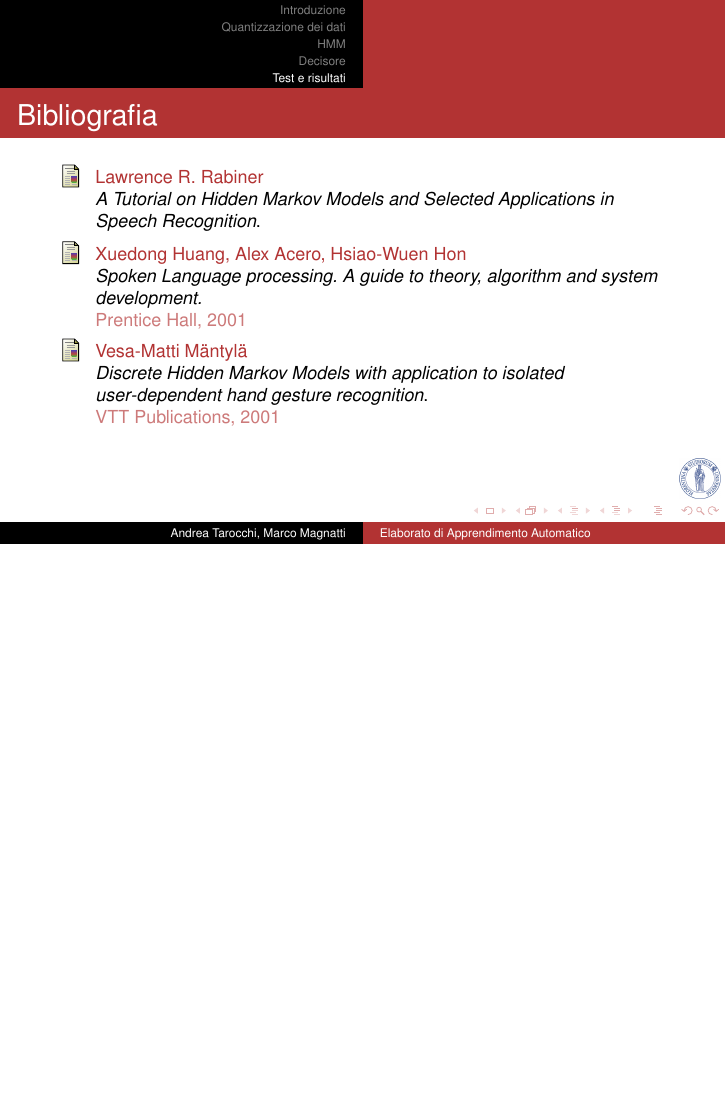
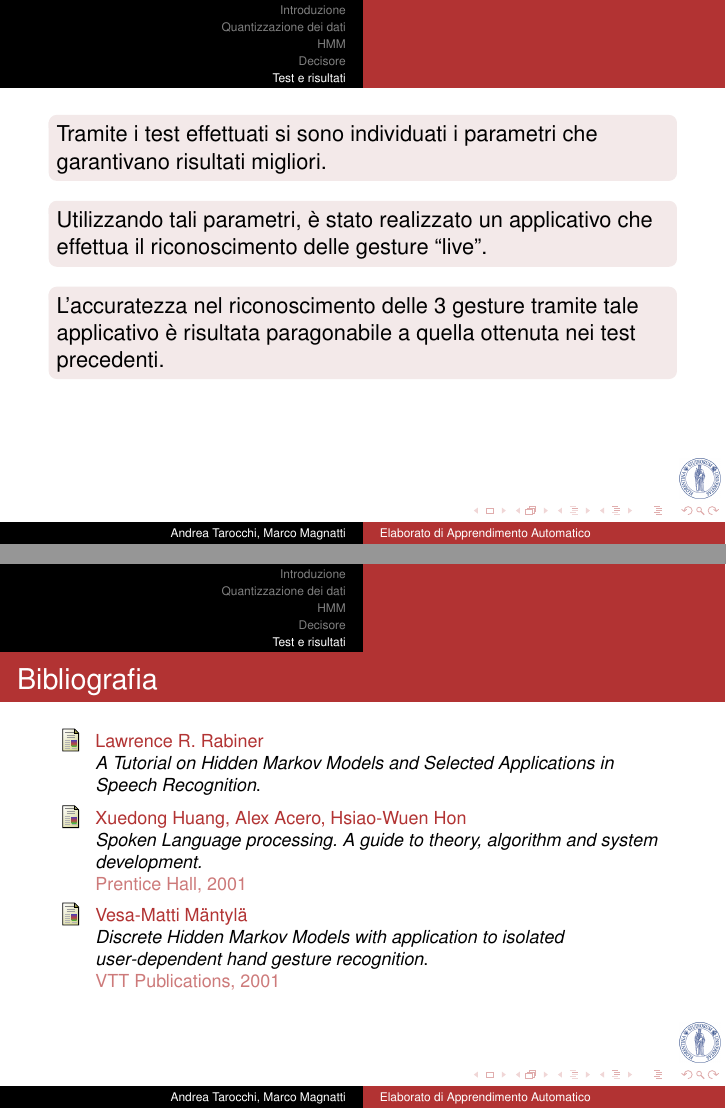
Before and after one commit to valdar/wiigesture, LaTeX slides (presentazione/HMM.tex): page 26 of 26 before the commit and pages 26 and 27 of 27 after it, the two joined at a grey line, the shorter picture padded with empty space. Compiled offline with pdfLaTeX.

Commit message:
Fine presentazione.

```diff
--- a/presentazione/HMM.tex
+++ b/presentazione/HMM.tex
@@ -590,6 +590,22 @@ Ossia \`e la pi\`u alta probabilit\`a lungo un singolo cammino al tempo $t$ che
 \end{columns}
 \end{frame}
 
+\begin{frame}
+ \begin{block}{}
+  Tramite i test effettuati si sono individuati i parametri che garantivano risultati migliori.
+ \end{block}
+
+ \begin{block}{}
+  Utilizzando tali parametri, \`e stato realizzato un applicativo che effettua il riconoscimento delle gesture ``live''.
+ \end{block}
+
+ \begin{block}{}
+  L'accuratezza nel riconoscimento delle 3 gesture tramite tale applicativo \`e risultata paragonabile a quella ottenuta nei test precedenti.
+ \end{block}
+
+
+\end{frame}
+
 
 \begin{frame}
 	\frametitle{Bibliografia}
```
